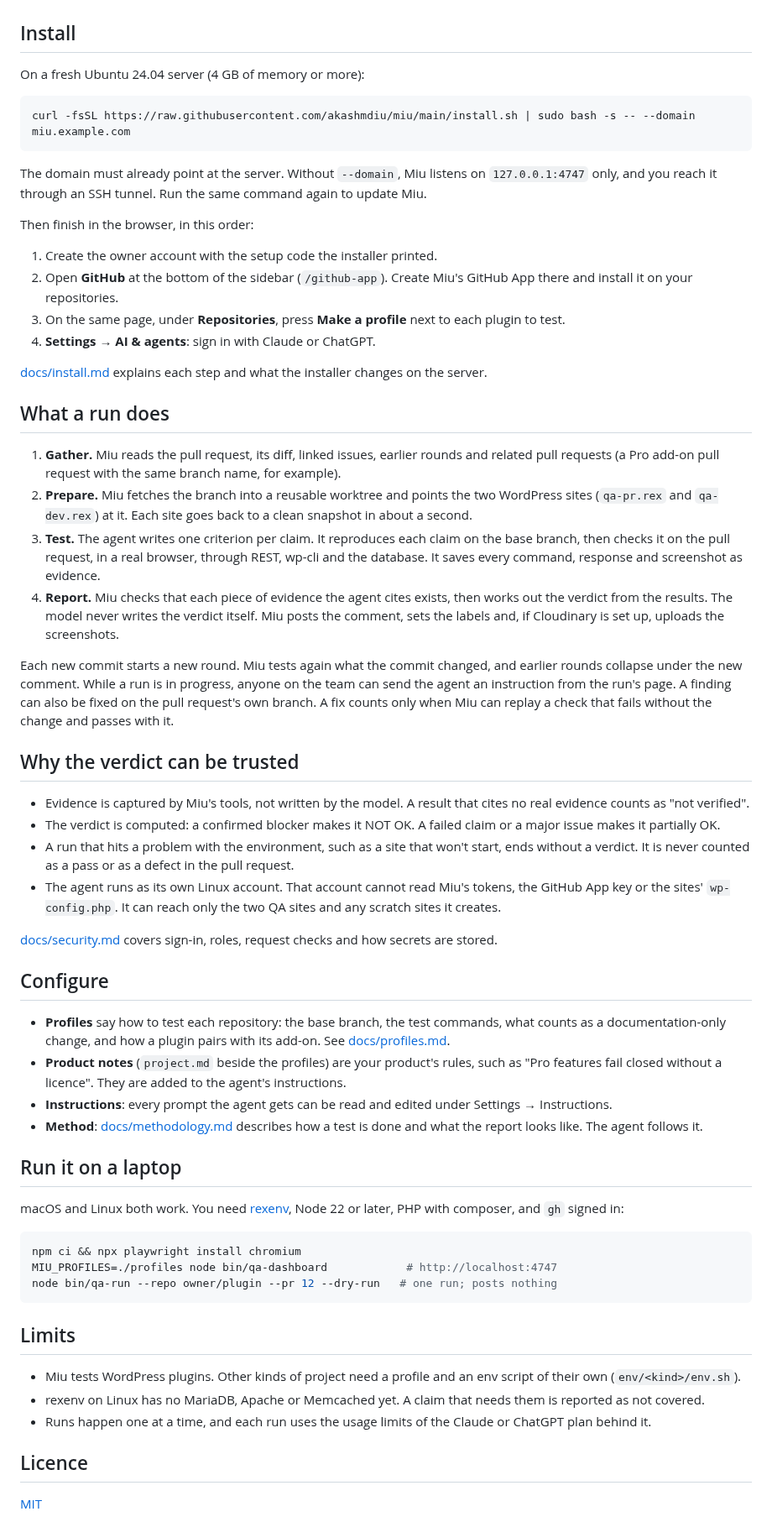
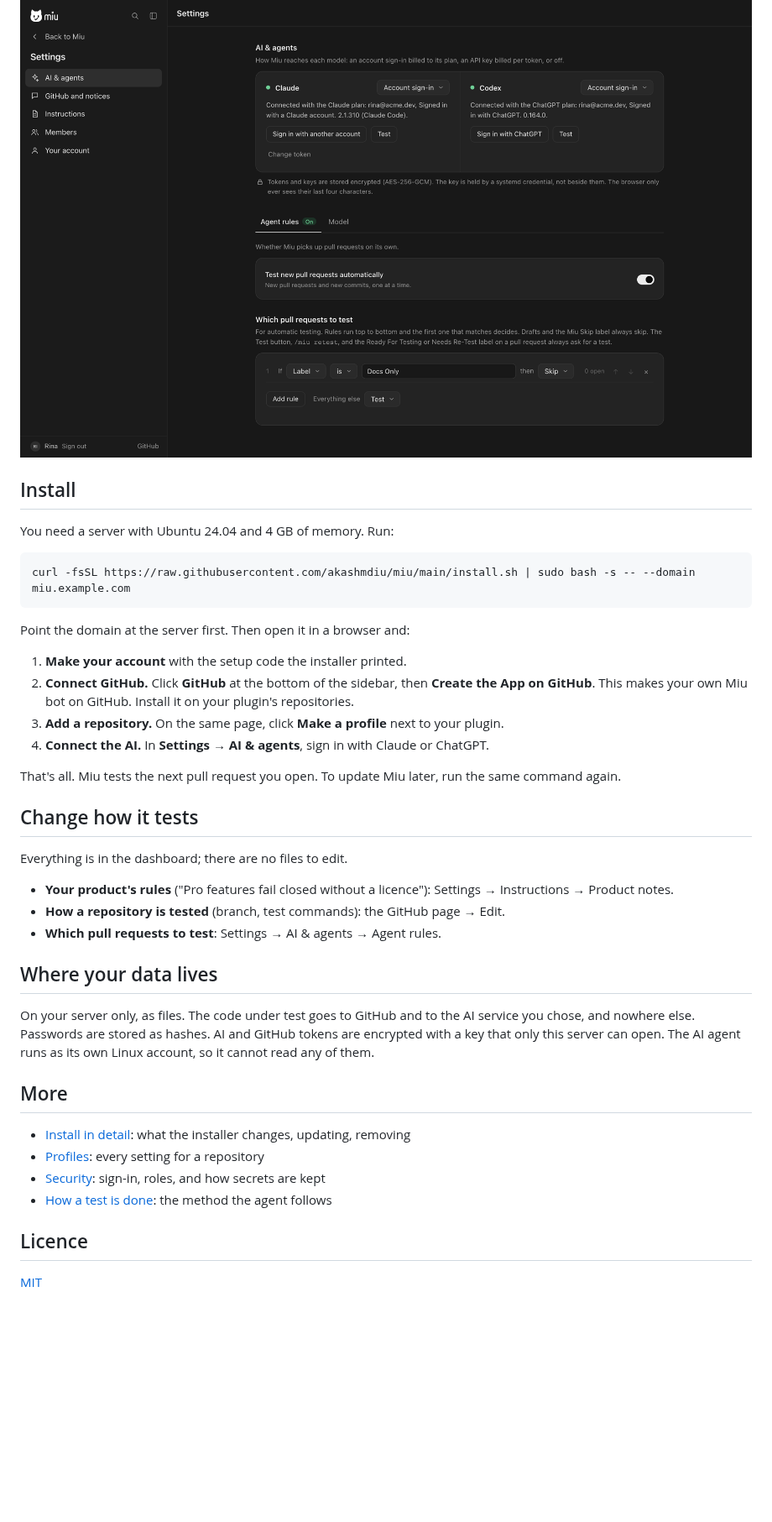
Before and after one commit to akashmdiu/miu, a Markdown page: README.md, the part around one of its changes. Shown at 84% size. GitHub-like rendering; pictures changed too: docs/images/settings.png (added); blank space fills up the shorter version.

Commit message:
A shorter README, with the intro video and screenshots

````diff
--- a/README.md
+++ b/README.md
@@ -11,63 +25,40 @@ Miu runs on your own server. It uses your own Claude or ChatGPT account and your
+<img src="docs/images/settings.png" alt="Settings: sign in with Claude or ChatGPT, choose which pull requests to test">
 
 ## Install
 
-On a fresh Ubuntu 24.04 server (4 GB of memory or more):
+You need a server with Ubuntu 24.04 and 4 GB of memory. Run:
 
 ```sh
 curl -fsSL https://raw.githubusercontent.com/akashmdiu/miu/main/install.sh | sudo bash -s -- --domain miu.example.com
 ```
 
-The domain must already point at the server. Without `--domain`, Miu listens on `127.0.0.1:4747` only, and you reach it through an SSH tunnel. Run the same command again to update Miu.
+Point the domain at the server first. Then open it in a browser and:
 
-Then finish in the browser, in this order:
+1. **Make your account** with the setup code the installer printed.
+2. **Connect GitHub.** Click **GitHub** at the bottom of the sidebar, then **Create the App on GitHub**. This makes your own Miu bot on GitHub. Install it on your plugin's repositories.
+3. **Add a repository.** On the same page, click **Make a profile** next to your plugin.
+4. **Connect the AI.** In **Settings → AI & agents**, sign in with Claude or ChatGPT.
 
-1. Create the owner account with the setup code the installer printed.
-2. Open **GitHub** at the bottom of the sidebar (`/github-app`). Create Miu's GitHub App there and install it on your repositories.
-3. On the same page, under **Repositories**, press **Make a profile** next to each plugin to test.
-4. **Settings → AI & agents**: sign in with Claude or ChatGPT.
+That's all. Miu tests the next pull request you open. To update Miu later, run the same command again.
 
-[docs/install.md](docs/install.md) explains each step and what the installer changes on the server.
+## Change how it tests
 
-## What a run does
+Everything is in the dashboard; there are no files to edit.
 
-1. **Gather.** Miu reads the pull request, its diff, linked issues, earlier rounds and related pull requests (a Pro add-on pull request with the same branch name, for example).
-2. **Prepare.** Miu fetches the branch into a reusable worktree and points the two WordPress sites (`qa-pr.rex` and `qa-dev.rex`) at it. Each site goes back to a clean snapshot in about a second.
-3. **Test.** The agent writes one criterion per claim. It reproduces each claim on the base branch, then checks it on the pull request, in a real browser, through REST, wp-cli and the database. It saves every command, response and screenshot as evidence.
-4. **Report.** Miu checks that each piece of evidence the agent cites exists, then works out the verdict from the results. The model never writes the verdict itself. Miu posts the comment, sets the labels and, if Cloudinary is set up, uploads the screenshots.
+- **Your product's rules** ("Pro features fail closed without a licence"): Settings → Instructions → Product notes.
+- **How a repository is tested** (branch, test commands): the GitHub page → Edit.
+- **Which pull requests to test**: Settings → AI & agents → Agent rules.
 
-Each new commit starts a new round. Miu tests again what the commit changed, and earlier rounds collapse under the new comment. While a run is in progress, anyone on the team can send the agent an instruction from the run's page. A finding can also be fixed on the pull request's own branch. A fix counts only when Miu can replay a check that fails without the change and passes with it.
+## Where your data lives
 
-## Why the verdict can be trusted
+On your server only, as files. The code under test goes to GitHub and to the AI service you chose, and nowhere else. Passwords are stored as hashes. AI and GitHub tokens are encrypted with a key that only this server can open. The AI agent runs as its own Linux account, so it cannot read any of them.
 
-- Evidence is captured by Miu's tools, not written by the model. A result that cites no real evidence counts as "not verified".
-- The verdict is computed: a confirmed blocker makes it NOT OK. A failed claim or a major issue makes it partially OK.
-- A run that hits a problem with the environment, such as a site that won't start, ends without a verdict. It is never counted as a pass or as a defect in the pull request.
-- The agent runs as its own Linux account. That account cannot read Miu's tokens, the GitHub App key or the sites' `wp-config.php`. It can reach only the two QA sites and any scratch sites it creates.
+## More
 
-[docs/security.md](docs/security.md) covers sign-in, roles, request checks and how secrets are stored.
-
-## Configure
-
-- **Profiles** say how to test each repository: the base branch, the test commands, what counts as a documentation-only change, and how a plugin pairs with its add-on. See [docs/profiles.md](docs/profiles.md).
-- **Product notes** (`project.md` beside the profiles) are your product's rules, such as "Pro features fail closed without a licence". They are added to the agent's instructions.
-- **Instructions**: every prompt the agent gets can be read and edited under Settings → Instructions.
-- **Method**: [docs/methodology.md](docs/methodology.md) describes how a test is done and what the report looks like. The agent follows it.
-
-## Run it on a laptop
-
-macOS and Linux both work. You need [rexenv](https://rexenv.rex.bd), Node 22 or later, PHP with composer, and `gh` signed in:
-
-```sh
-npm ci && npx playwright install chromium
-MIU_PROFILES=./profiles node bin/qa-dashboard            # http://localhost:4747
-node bin/qa-run --repo owner/plugin --pr 12 --dry-run   # one run; posts nothing
-```
-
-## Limits
-
-- Miu tests WordPress plugins. Other kinds of project need a profile and an env script of their own (`env/<kind>/env.sh`).
-- rexenv on Linux has no MariaDB, Apache or Memcached yet. A claim that needs them is reported as not covered.
-- Runs happen one at a time, and each run uses the usage limits of the Claude or ChatGPT plan behind it.
+- [Install in detail](docs/install.md): what the installer changes, updating, removing
+- [Profiles](docs/profiles.md): every setting for a repository
+- [Security](docs/security.md): sign-in, roles, and how secrets are kept
+- [How a test is done](docs/methodology.md): the method the agent follows
 
 ## Licence
 
````
Also changed, not shown: other parts of README.md (+16 -2 lines), docs/images/pull-requests.png (added), docs/images/report.png (added), docs/images/video.png (added).
